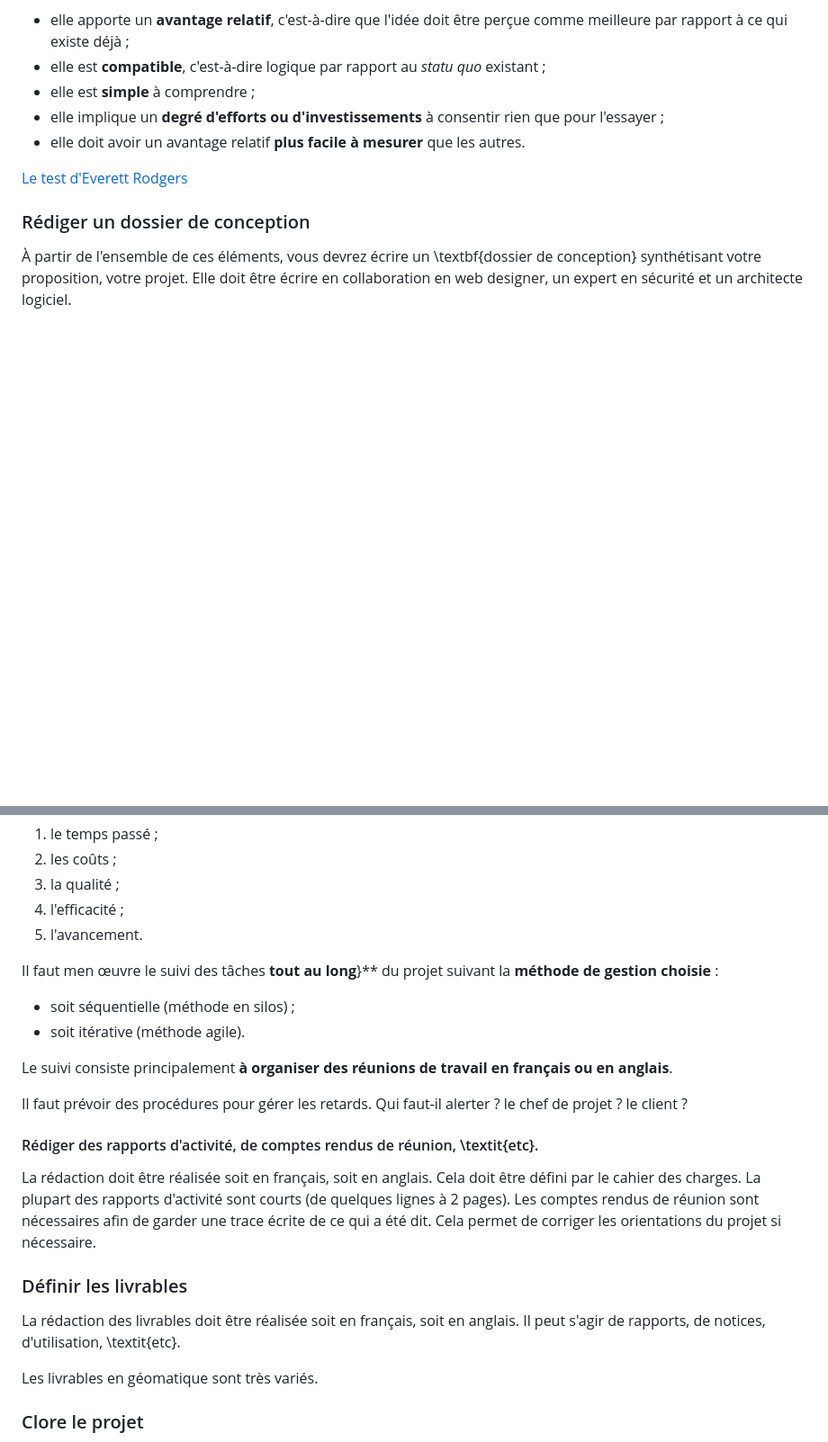
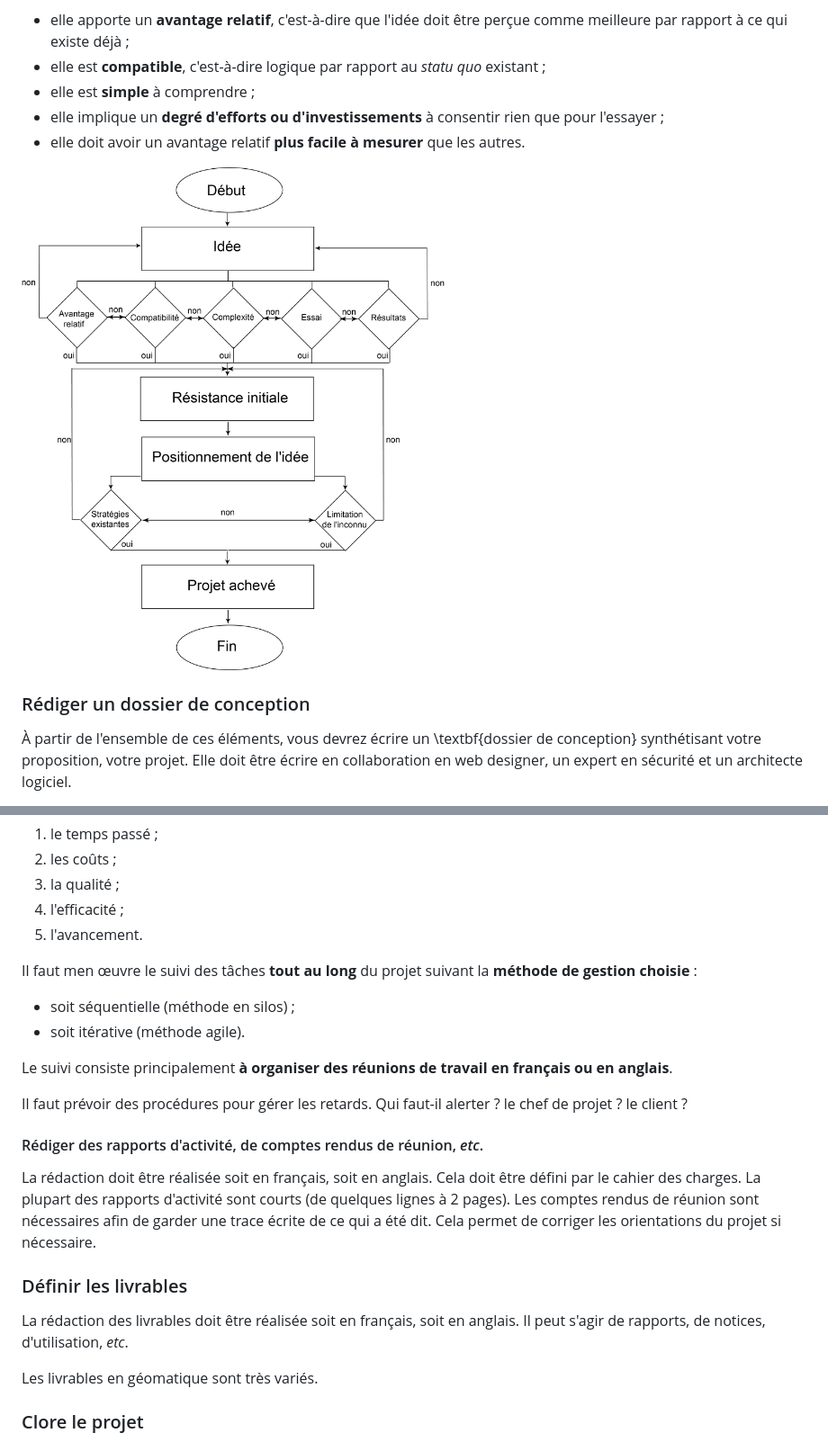
Before and after one commit to MaximeForriez/Sorbonne-Geomatique-L2, a Markdown page: Seance-01/Seance-1.md, 2 parts joined by grey strips. Shown: that part at 90% size. Drawn GitHub-style; pictures changed too: Ressources/Gestion-de-projets.png; blank space fills up the shorter version.

Commit message:
docs:corrections of the course #1

```diff
--- a/Seance-01/Seance-1.md
+++ b/Seance-01/Seance-1.md
@@ -111,7 +111,7 @@ Un projet peut être vue comme une idée. Selon le test d'Everett Rodgers (1931-
 - elle implique un **degré d'efforts ou d'investissements** à consentir rien que pour l'essayer ;
 - elle doit avoir un avantage relatif **plus facile à mesurer** que les autres.
 
-[Le test d'Everett Rodgers](../Ressources/Gestion-de-projets.png)
+![Le test d'Everett Rodgers](../Ressources/Gestion-de-projets.png)
 
 ### Rédiger un dossier de conception
 
@@ -175,7 +175,7 @@ Ce suivi est opéré par les **indicateurs clés de performance** (I.C.P.)  (En
 4. l'efficacité ;
 5. l'avancement.
 
-Il faut men œuvre le suivi des tâches **tout au long**}** du projet suivant la **méthode de gestion choisie** :
+Il faut men œuvre le suivi des tâches **tout au long** du projet suivant la **méthode de gestion choisie** :
 - soit séquentielle (méthode en silos) ;
 - soit itérative (méthode agile).
 
@@ -183,13 +183,13 @@ Le suivi consiste principalement **à organiser des réunions de travail en fran
 
 Il faut prévoir des procédures pour gérer les retards. Qui faut-il alerter ? le chef de projet ? le client ?
 
-#### Rédiger des rapports d'activité, de comptes rendus de réunion, \textit{etc}.
+#### Rédiger des rapports d'activité, de comptes rendus de réunion, *etc*.
 
 La rédaction doit être réalisée soit en français, soit en anglais. Cela doit être défini par le cahier des charges. La plupart des rapports d'activité sont courts (de quelques lignes à 2 pages). Les comptes rendus de réunion sont nécessaires afin de garder une trace écrite de ce qui a été dit. Cela permet de corriger les orientations du projet si nécessaire.
 
 ### Définir les livrables
 
-La rédaction des livrables doit être réalisée soit en français, soit en anglais. Il peut s'agir de rapports, de notices, d'utilisation, \textit{etc}.
+La rédaction des livrables doit être réalisée soit en français, soit en anglais. Il peut s'agir de rapports, de notices, d'utilisation, *etc*.
 
 Les livrables en géomatique sont très variés.
 
```
Also changed, not shown: other parts of Seance-01/Seance-1.md (+1 -1 lines).
